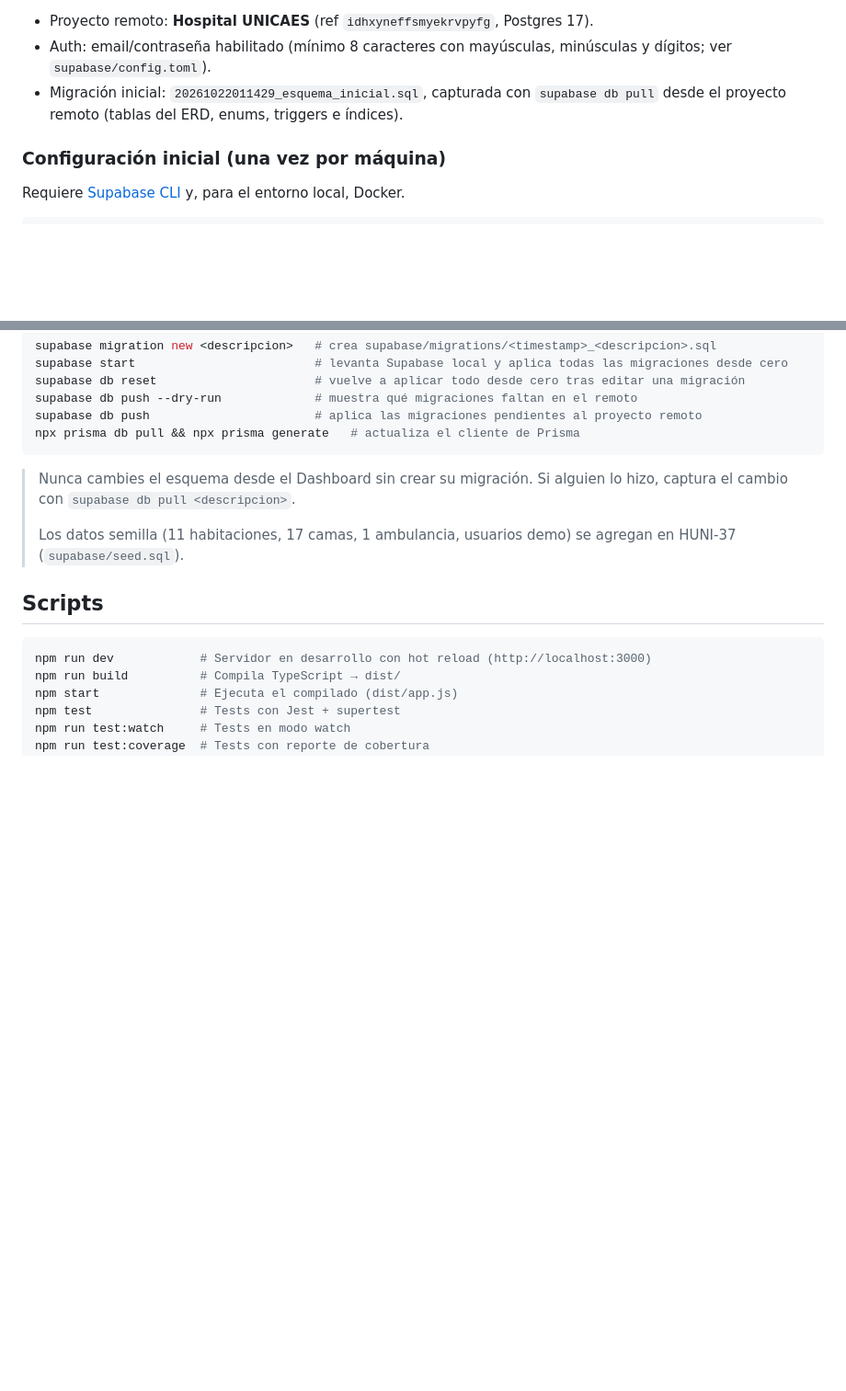
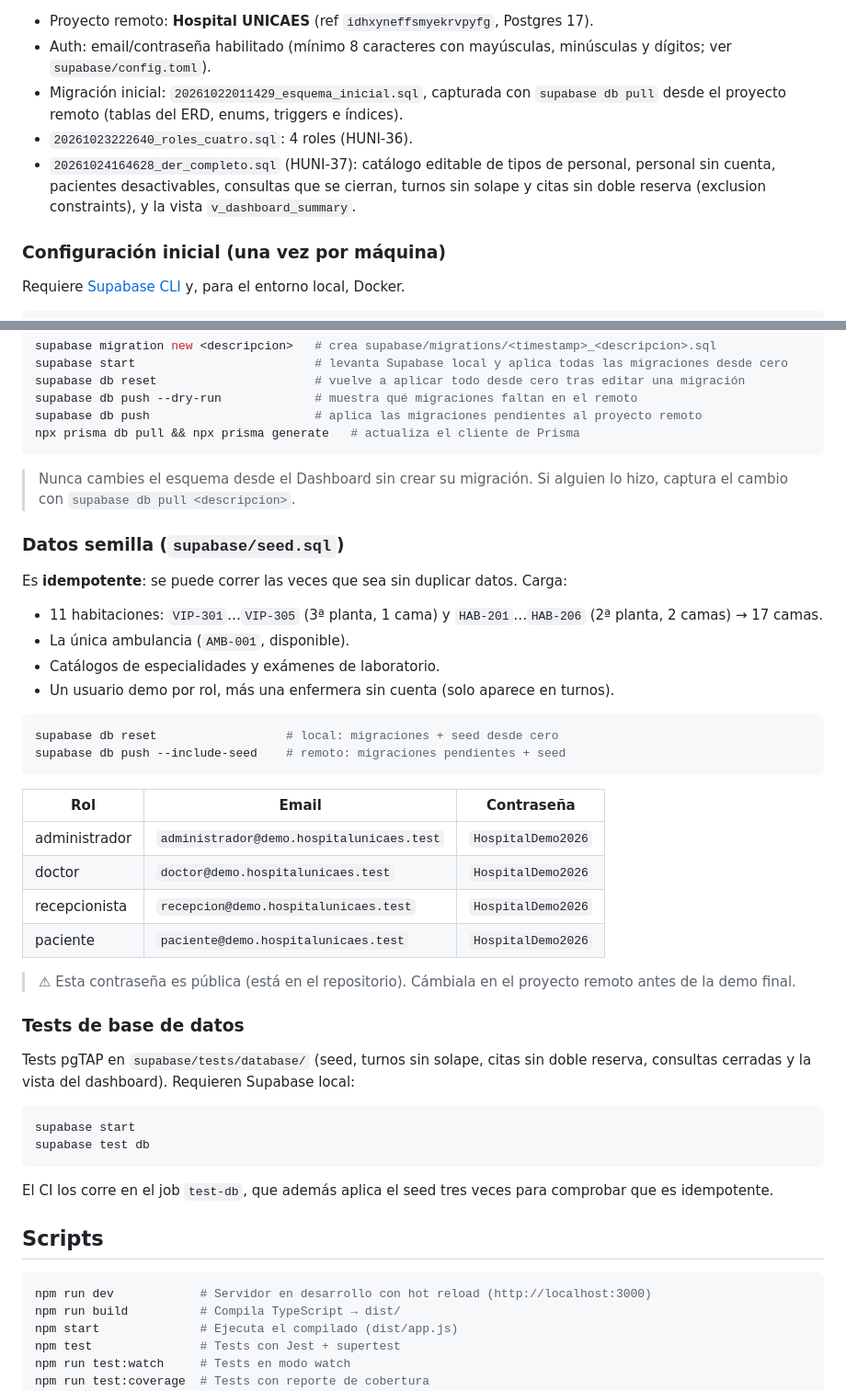
Before and after one commit to Bryan-Escobar/HospitalUnicaes-Api, a Markdown page: README.md, 2 parts joined by grey strips. Shown at 92% size. Drawn GitHub-style; blank space fills up the shorter version.

Commit message:
docs(HUNI-37): documentar seed, usuarios demo y tests de base de datos

````diff
--- a/README.md
+++ b/README.md
@@ -59,6 +59,8 @@ El esquema de la base de datos se versiona con la **Supabase CLI** en `supabase/
 - Proyecto remoto: **Hospital UNICAES** (ref `idhxyneffsmyekrvpyfg`, Postgres 17).
 - Auth: email/contraseña habilitado (mínimo 8 caracteres con mayúsculas, minúsculas y dígitos; ver `supabase/config.toml`).
 - Migración inicial: `20261022011429_esquema_inicial.sql`, capturada con `supabase db pull` desde el proyecto remoto (tablas del ERD, enums, triggers e índices).
+- `20261023222640_roles_cuatro.sql`: 4 roles (HUNI-36).
+- `20261024164628_der_completo.sql` (HUNI-37): catálogo editable de tipos de personal, personal sin cuenta, pacientes desactivables, consultas que se cierran, turnos sin solape y citas sin doble reserva (exclusion constraints), y la vista `v_dashboard_summary`.
 
 ### Configuración inicial (una vez por máquina)
 
@@ -81,8 +83,40 @@ npx prisma db pull && npx prisma generate   # actualiza el cliente de Prisma
 ```
 
 > Nunca cambies el esquema desde el Dashboard sin crear su migración. Si alguien lo hizo, captura el cambio con `supabase db pull <descripcion>`.
->
-> Los datos semilla (11 habitaciones, 17 camas, 1 ambulancia, usuarios demo) se agregan en HUNI-37 (`supabase/seed.sql`).
+
+### Datos semilla (`supabase/seed.sql`)
+
+Es **idempotente**: se puede correr las veces que sea sin duplicar datos. Carga:
+
+- 11 habitaciones: `VIP-301`…`VIP-305` (3ª planta, 1 cama) y `HAB-201`…`HAB-206` (2ª planta, 2 camas) → 17 camas.
+- La única ambulancia (`AMB-001`, disponible).
+- Catálogos de especialidades y exámenes de laboratorio.
+- Un usuario demo por rol, más una enfermera sin cuenta (solo aparece en turnos).
+
+```bash
+supabase db reset                  # local: migraciones + seed desde cero
+supabase db push --include-seed    # remoto: migraciones pendientes + seed
+```
+
+| Rol | Email | Contraseña |
+|---|---|---|
+| administrador | `administrador@demo.hospitalunicaes.test` | `HospitalDemo2026` |
+| doctor | `doctor@demo.hospitalunicaes.test` | `HospitalDemo2026` |
+| recepcionista | `recepcion@demo.hospitalunicaes.test` | `HospitalDemo2026` |
+| paciente | `paciente@demo.hospitalunicaes.test` | `HospitalDemo2026` |
+
+> ⚠ Esta contraseña es pública (está en el repositorio). Cámbiala en el proyecto remoto antes de la demo final.
+
+### Tests de base de datos
+
+Tests pgTAP en `supabase/tests/database/` (seed, turnos sin solape, citas sin doble reserva, consultas cerradas y la vista del dashboard). Requieren Supabase local:
+
+```bash
+supabase start
+supabase test db
+```
+
+El CI los corre en el job `test-db`, que además aplica el seed tres veces para comprobar que es idempotente.
 
 ## Scripts
 
````
Also changed, not shown: CLAUDE.md (+2 -0 lines), context.md (+1 -0 lines).
